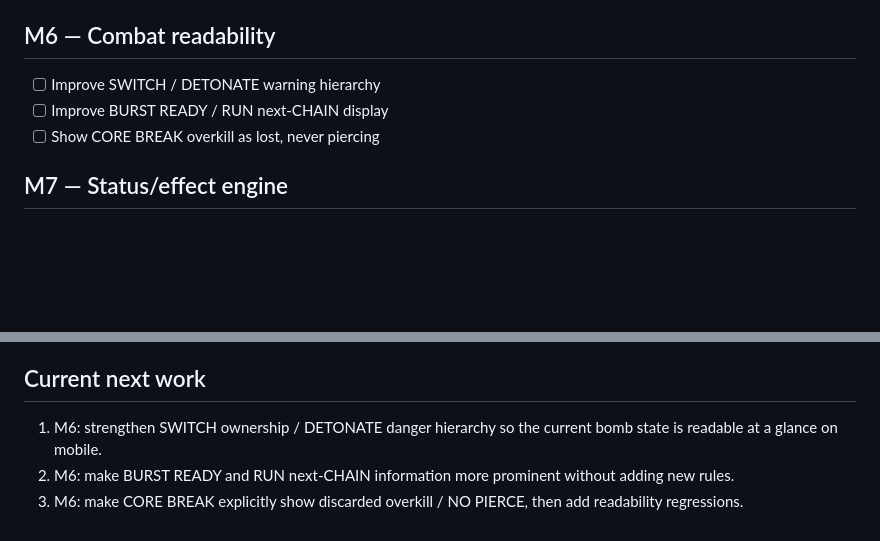
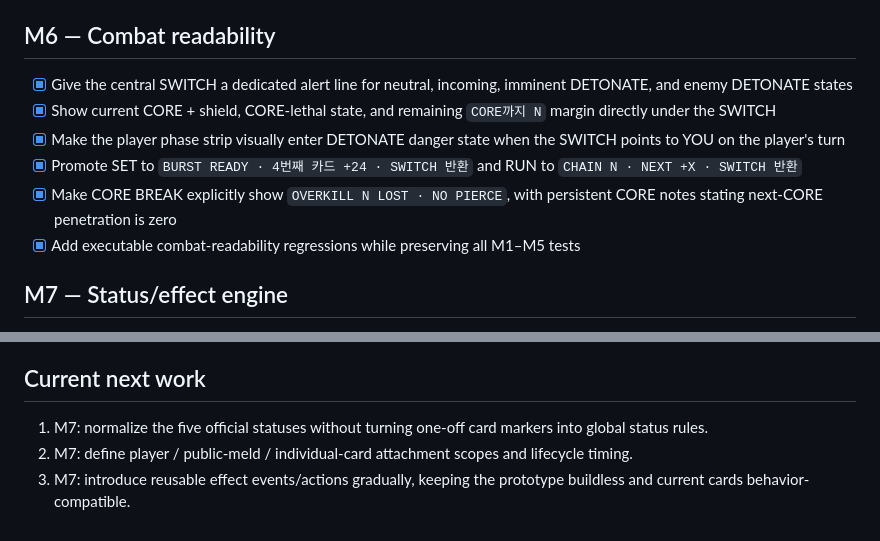
Before and after one commit to EpicenterGUY/rummy-dual, a Markdown page: ROADMAP.md, 2 parts joined by grey strips. GitHub-like rendering; blank space fills up the shorter version.

Commit message:
docs: mark M6 combat readability complete

```diff
--- a/ROADMAP.md
+++ b/ROADMAP.md
@@ -57,9 +57,12 @@ RUMMY//DUEL is a 1v1 rummy battle game where both players grow one central SWITC
 - [x] Preview the resulting `SWITCH → CPU` before committing the attach
 
 ## M6 — Combat readability
-- [ ] Improve SWITCH / DETONATE warning hierarchy
-- [ ] Improve BURST READY / RUN next-CHAIN display
-- [ ] Show CORE BREAK overkill as lost, never piercing
+- [x] Give the central SWITCH a dedicated alert line for neutral, incoming, imminent DETONATE, and enemy DETONATE states
+- [x] Show current CORE + shield, CORE-lethal state, and remaining `CORE까지 N` margin directly under the SWITCH
+- [x] Make the player phase strip visually enter DETONATE danger state when the SWITCH points to YOU on the player's turn
+- [x] Promote SET to `BURST READY · 4번째 카드 +24 · SWITCH 반환` and RUN to `CHAIN N · NEXT +X · SWITCH 반환`
+- [x] Make CORE BREAK explicitly show `OVERKILL N LOST · NO PIERCE`, with persistent CORE notes stating next-CORE penetration is zero
+- [x] Add executable combat-readability regressions while preserving all M1–M5 tests
 
 ## M7 — Status/effect engine
 - [ ] Normalize official statuses: vulnerable, seal, fixed, protect, regen
@@ -100,6 +103,6 @@ Only after rules and tests are stable. Keep GitHub Pages buildless.
 - [ ] UI/progress JS
 
 ## Current next work
-1. M6: strengthen SWITCH ownership / DETONATE danger hierarchy so the current bomb state is readable at a glance on mobile.
-2. M6: make BURST READY and RUN next-CHAIN information more prominent without adding new rules.
-3. M6: make CORE BREAK explicitly show discarded overkill / NO PIERCE, then add readability regressions.
+1. M7: normalize the five official statuses without turning one-off card markers into global status rules.
+2. M7: define player / public-meld / individual-card attachment scopes and lifecycle timing.
+3. M7: introduce reusable effect events/actions gradually, keeping the prototype buildless and current cards behavior-compatible.
```
